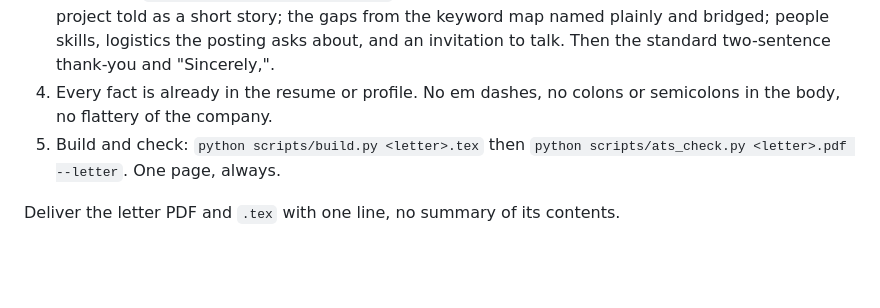
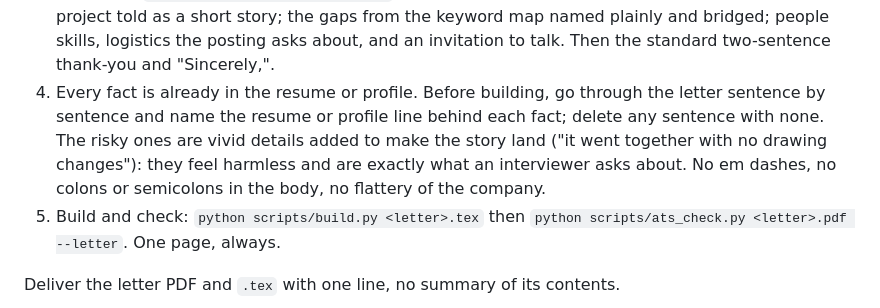
Before and after one commit to tommy-koanlabs/latex-resume, a Markdown page: skill/SKILL.md, the part around the change. Drawn GitHub-style; blank space fills up the shorter version.

```diff
--- a/skill/SKILL.md
+++ b/skill/SKILL.md
@@ -282,8 +282,12 @@ finished resume and its keyword map.
    the keyword map named plainly and bridged; people skills, logistics the
    posting asks about, and an invitation to talk. Then the standard two-sentence
    thank-you and "Sincerely,".
-4. Every fact is already in the resume or profile. No em dashes, no colons or
-   semicolons in the body, no flattery of the company.
+4. Every fact is already in the resume or profile. Before building, go through
+   the letter sentence by sentence and name the resume or profile line behind
+   each fact; delete any sentence with none. The risky ones are vivid details
+   added to make the story land ("it went together with no drawing changes"):
+   they feel harmless and are exactly what an interviewer asks about. No em
+   dashes, no colons or semicolons in the body, no flattery of the company.
 5. Build and check:
    `python scripts/build.py <letter>.tex` then
    `python scripts/ats_check.py <letter>.pdf --letter`. One page, always.
```
Also changed, not shown: DECISIONS.md (+2 -0 lines), skill/references/style_coverletter.md (+5 -2 lines).
